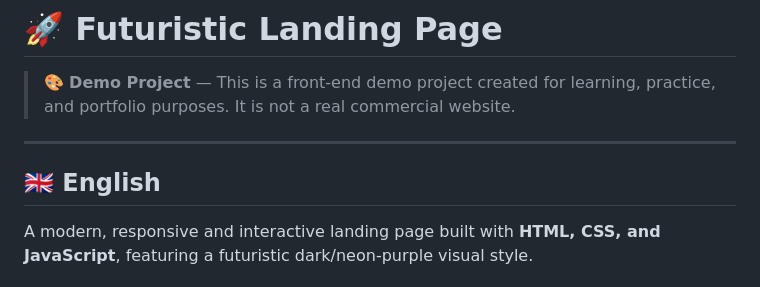
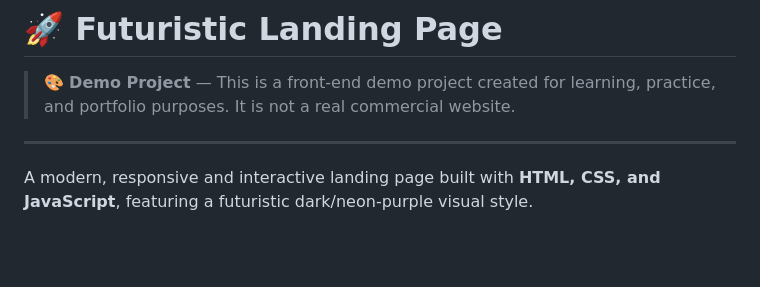
Before and after one commit to rezaWebDeveloper01/Landing-page, a Markdown page: README.md, the part around the change. GitHub-like rendering; blank space fills up the shorter version.

```diff
--- a/README.md
+++ b/README.md
@@ -3,8 +3,6 @@
 > 🎨 **Demo Project** — This is a front-end demo project created for learning, practice, and portfolio purposes. It is not a real commercial website.
 
 ---
-
-## 🇬🇧 English
 
 A modern, responsive and interactive landing page built with **HTML, CSS, and JavaScript**, featuring a futuristic dark/neon-purple visual style.
 
```
